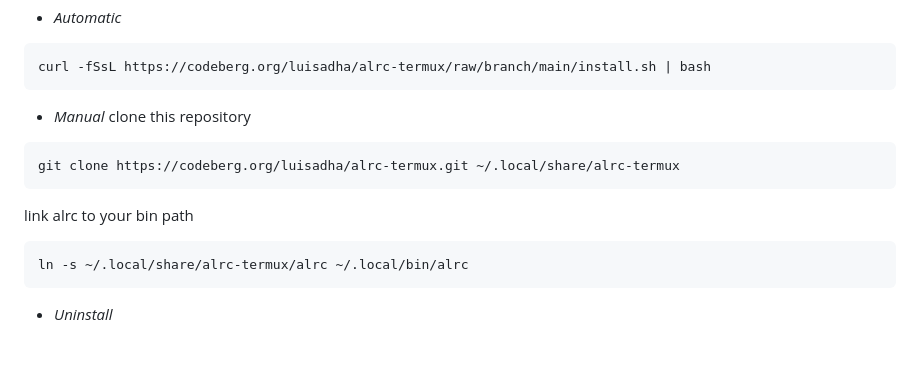
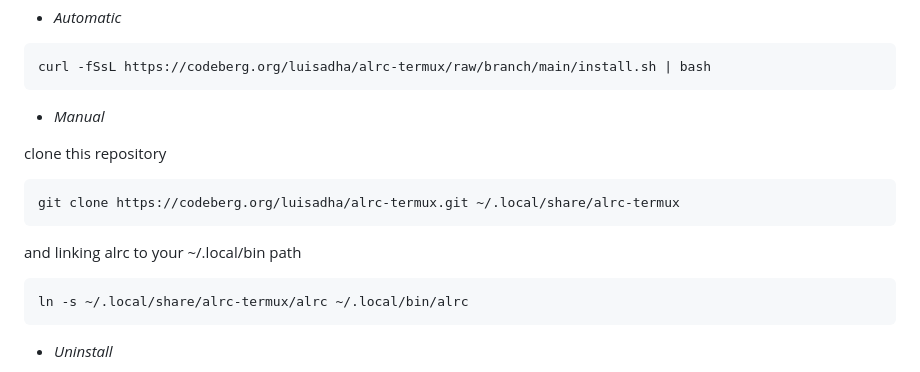
Before and after one commit to luisadha/alrc-termux, a Markdown page: README.md, the part around the change. Drawn GitHub-style; blank space fills up the shorter version.

````diff
--- a/README.md
+++ b/README.md
@@ -34,13 +34,14 @@ curl -fSsL https://codeberg.org/luisadha/alrc-termux/raw/branch/main/install.sh
 ```
 
 - *Manual*
-	clone this repository
+
+clone this repository
 
 ```sh
 git clone https://codeberg.org/luisadha/alrc-termux.git ~/.local/share/alrc-termux
 ```
 
-link alrc to your bin path
+and linking alrc to your ~/.local/bin path
 
 ```sh
 ln -s ~/.local/share/alrc-termux/alrc ~/.local/bin/alrc
````
